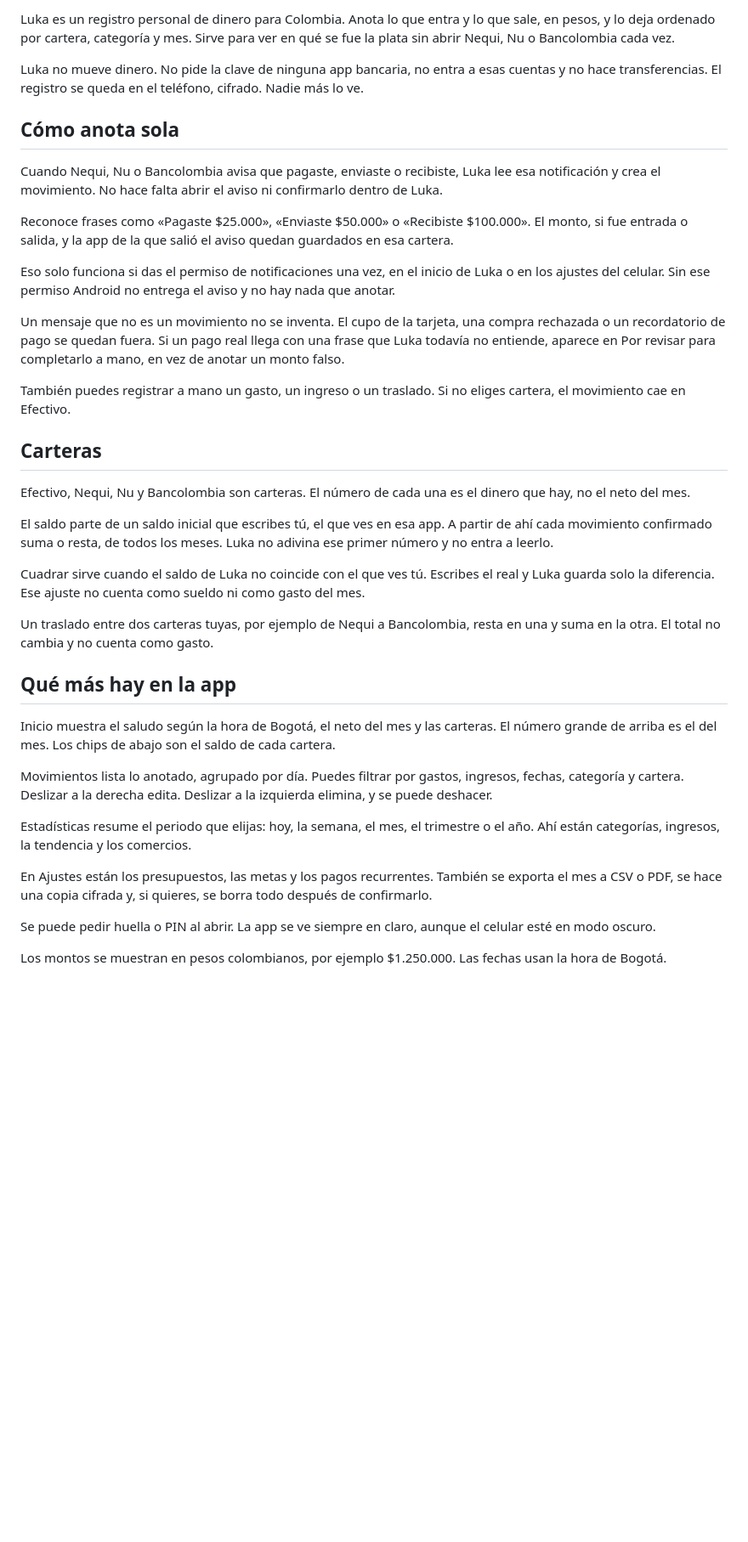
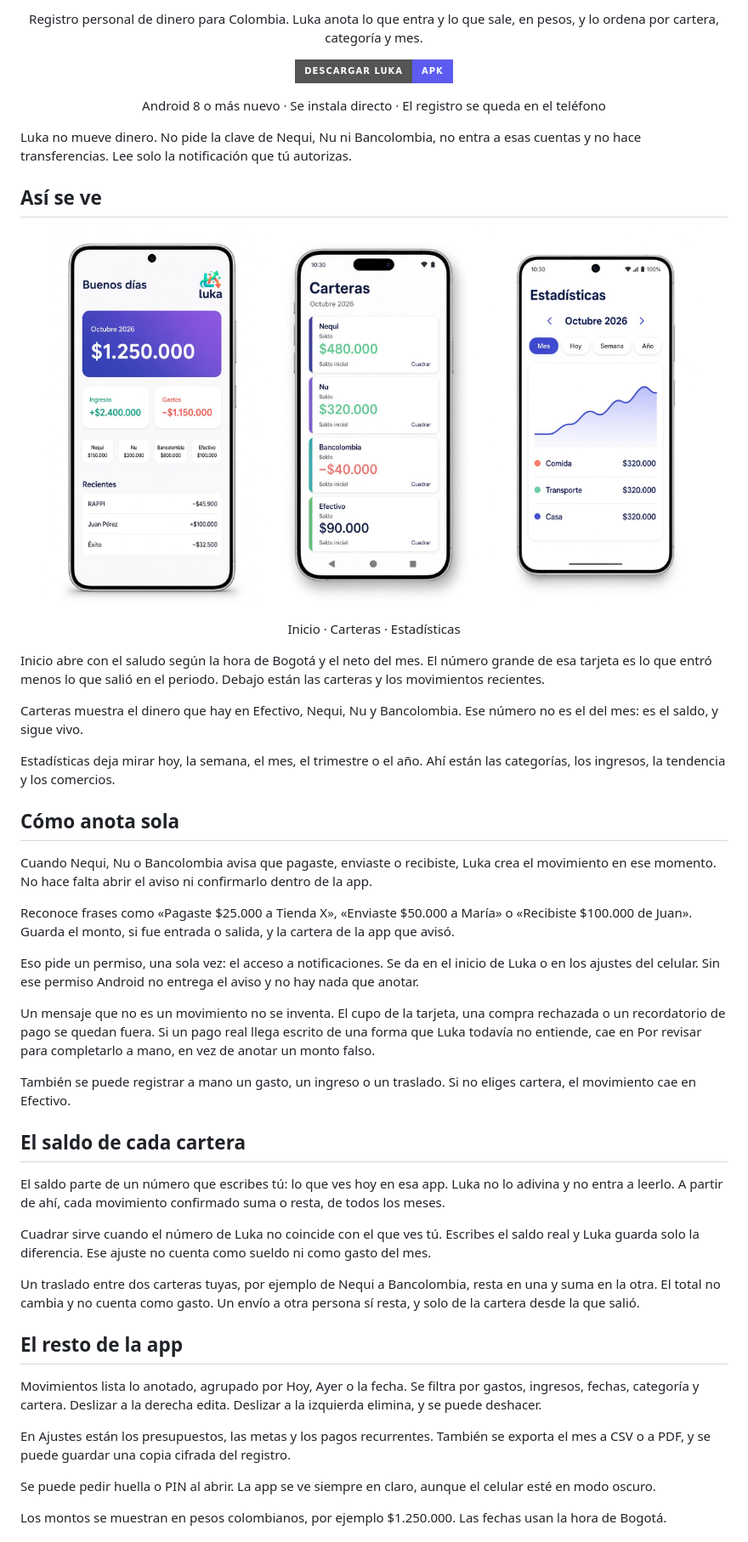
Before and after one commit to Santiagosoto19/Luka, a Markdown page: README.md, the part around one of its changes. Shown at 85% size. GitHub-like rendering; pictures changed too: docs/luka-carteras.jpg (added), docs/luka-estadisticas.jpg (added), docs/luka-inicio.jpg (added); badges without logos; blank space fills up the shorter version.

Commit message:
Cambios readme

```diff
--- a/README.md
+++ b/README.md
@@ -2,39 +4,65 @@
 
-Luka es un registro personal de dinero para Colombia. Anota lo que entra y lo que sale, en pesos, y lo deja ordenado por cartera, categoría y mes. Sirve para ver en qué se fue la plata sin abrir Nequi, Nu o Bancolombia cada vez.
+<p align="center">
+  Registro personal de dinero para Colombia. Luka anota lo que entra y lo que sale, en pesos, y lo ordena por cartera, categoría y mes.
+</p>
 
-Luka no mueve dinero. No pide la clave de ninguna app bancaria, no entra a esas cuentas y no hace transferencias. El registro se queda en el teléfono, cifrado. Nadie más lo ve.
+<p align="center">
+  <a href="https://github.com/TU_USUARIO/luka/releases/latest/download/luka.apk">
+    <img src="https://img.shields.io/badge/Descargar%20Luka-APK-5B5BF0?style=for-the-badge&logo=android&logoColor=white" alt="Descargar el APK de Luka">
+  </a>
+</p>
+
+<p align="center">
+  Android 8 o más nuevo · Se instala directo · El registro se queda en el teléfono
+</p>
+
+Luka no mueve dinero. No pide la clave de Nequi, Nu ni Bancolombia, no entra a esas cuentas y no hace transferencias. Lee solo la notificación que tú autorizas.
+
+## Así se ve
+
+<p align="center">
+  <img src="docs/luka-inicio.jpg" alt="Inicio de Luka, con el neto del mes y los movimientos recientes" width="30%">
+  &nbsp;
+  <img src="docs/luka-carteras.jpg" alt="Carteras de Luka, con el saldo de Nequi, Nu, Bancolombia y Efectivo" width="30%">
+  &nbsp;
+  <img src="docs/luka-estadisticas.jpg" alt="Estadísticas de Luka del mes" width="30%">
+</p>
+
+<p align="center">
+  Inicio · Carteras · Estadísticas
+</p>
+
+Inicio abre con el saludo según la hora de Bogotá y el neto del mes. El número grande de esa tarjeta es lo que entró menos lo que salió en el periodo. Debajo están las carteras y los movimientos recientes.
+
+Carteras muestra el dinero que hay en Efectivo, Nequi, Nu y Bancolombia. Ese número no es el del mes: es el saldo, y sigue vivo.
+
+Estadísticas deja mirar hoy, la semana, el mes, el trimestre o el año. Ahí están las categorías, los ingresos, la tendencia y los comercios.
 
 ## Cómo anota sola
 
-Cuando Nequi, Nu o Bancolombia avisa que pagaste, enviaste o recibiste, Luka lee esa notificación y crea el movimiento. No hace falta abrir el aviso ni confirmarlo dentro de Luka.
+Cuando Nequi, Nu o Bancolombia avisa que pagaste, enviaste o recibiste, Luka crea el movimiento en ese momento. No hace falta abrir el aviso ni confirmarlo dentro de la app.
 
-Reconoce frases como «Pagaste $25.000», «Enviaste $50.000» o «Recibiste $100.000». El monto, si fue entrada o salida, y la app de la que salió el aviso quedan guardados en esa cartera.
+Reconoce frases como «Pagaste $25.000 a Tienda X», «Enviaste $50.000 a María» o «Recibiste $100.000 de Juan». Guarda el monto, si fue entrada o salida, y la cartera de la app que avisó.
 
-Eso solo funciona si das el permiso de notificaciones una vez, en el inicio de Luka o en los ajustes del celular. Sin ese permiso Android no entrega el aviso y no hay nada que anotar.
+Eso pide un permiso, una sola vez: el acceso a notificaciones. Se da en el inicio de Luka o en los ajustes del celular. Sin ese permiso Android no entrega el aviso y no hay nada que anotar.
 
-Un mensaje que no es un movimiento no se inventa. El cupo de la tarjeta, una compra rechazada o un recordatorio de pago se quedan fuera. Si un pago real llega con una frase que Luka todavía no entiende, aparece en Por revisar para completarlo a mano, en vez de anotar un monto falso.
+Un mensaje que no es un movimiento no se inventa. El cupo de la tarjeta, una compra rechazada o un recordatorio de pago se quedan fuera. Si un pago real llega escrito de una forma que Luka todavía no entiende, cae en Por revisar para completarlo a mano, en vez de anotar un monto falso.
 
-También puedes registrar a mano un gasto, un ingreso o un traslado. Si no eliges cartera, el movimiento cae en Efectivo.
+También se puede registrar a mano un gasto, un ingreso o un traslado. Si no eliges cartera, el movimiento cae en Efectivo.
 
-## Carteras
+## El saldo de cada cartera
 
-Efectivo, Nequi, Nu y Bancolombia son carteras. El número de cada una es el dinero que hay, no el neto del mes.
+El saldo parte de un número que escribes tú: lo que ves hoy en esa app. Luka no lo adivina y no entra a leerlo. A partir de ahí, cada movimiento confirmado suma o resta, de todos los meses.
 
-El saldo parte de un saldo inicial que escribes tú, el que ves en esa app. A partir de ahí cada movimiento confirmado suma o resta, de todos los meses. Luka no adivina ese primer número y no entra a leerlo.
+Cuadrar sirve cuando el número de Luka no coincide con el que ves tú. Escribes el saldo real y Luka guarda solo la diferencia. Ese ajuste no cuenta como sueldo ni como gasto del mes.
 
-Cuadrar sirve cuando el saldo de Luka no coincide con el que ves tú. Escribes el real y Luka guarda solo la diferencia. Ese ajuste no cuenta como sueldo ni como gasto del mes.
+Un traslado entre dos carteras tuyas, por ejemplo de Nequi a Bancolombia, resta en una y suma en la otra. El total no cambia y no cuenta como gasto. Un envío a otra persona sí resta, y solo de la cartera desde la que salió.
 
-Un traslado entre dos carteras tuyas, por ejemplo de Nequi a Bancolombia, resta en una y suma en la otra. El total no cambia y no cuenta como gasto.
+## El resto de la app
 
-## Qué más hay en la app
+Movimientos lista lo anotado, agrupado por Hoy, Ayer o la fecha. Se filtra por gastos, ingresos, fechas, categoría y cartera. Deslizar a la derecha edita. Deslizar a la izquierda elimina, y se puede deshacer.
 
-Inicio muestra el saludo según la hora de Bogotá, el neto del mes y las carteras. El número grande de arriba es el del mes. Los chips de abajo son el saldo de cada cartera.
-
-Movimientos lista lo anotado, agrupado por día. Puedes filtrar por gastos, ingresos, fechas, categoría y cartera. Deslizar a la derecha edita. Deslizar a la izquierda elimina, y se puede deshacer.
-
-Estadísticas resume el periodo que elijas: hoy, la semana, el mes, el trimestre o el año. Ahí están categorías, ingresos, la tendencia y los comercios.
-
-En Ajustes están los presupuestos, las metas y los pagos recurrentes. También se exporta el mes a CSV o PDF, se hace una copia cifrada y, si quieres, se borra todo después de confirmarlo.
+En Ajustes están los presupuestos, las metas y los pagos recurrentes. También se exporta el mes a CSV o a PDF, y se puede guardar una copia cifrada del registro.
 
 Se puede pedir huella o PIN al abrir. La app se ve siempre en claro, aunque el celular esté en modo oscuro.
 
```
Also changed, not shown: other parts of README.md (+12 -1 lines), docs/luka-hero.jpg (added).
